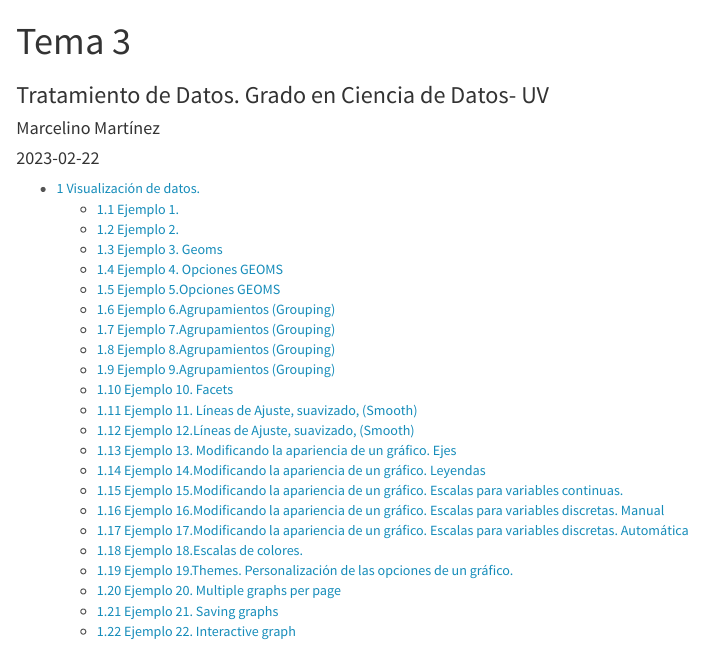
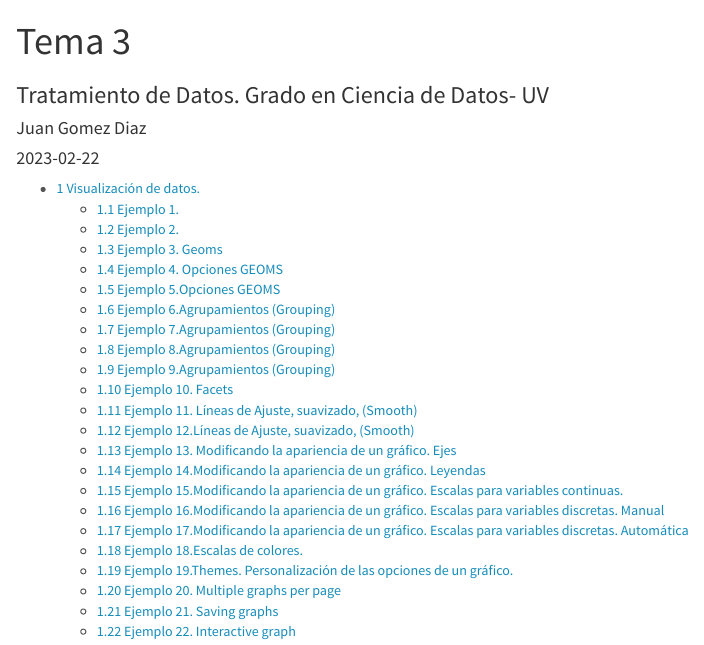
Before and after one commit to juango9/Tema3, an R Markdown document (Tema3Programa/Tema3.Rmd): the page in a window 1100 px wide, from its top. Rendered offline with R 4.5, knitr and Pandoc, with nearby package versions; code that draws random numbers runs with fixed seeds of ours.

Commit message:
Commit cambio de nombre

```diff
--- a/Tema3Programa/Tema3.Rmd
+++ b/Tema3Programa/Tema3.Rmd
@@ -1,7 +1,7 @@
 ---
 title: "Tema 3"
 subtitle: Tratamiento de Datos. Grado en Ciencia de Datos- UV
-author: "Marcelino Martínez"
+author: "Juan Gomez Diaz"
 date:  "`r Sys.Date()`"  #Pondría la fecha del día actual
 
 params:
```
